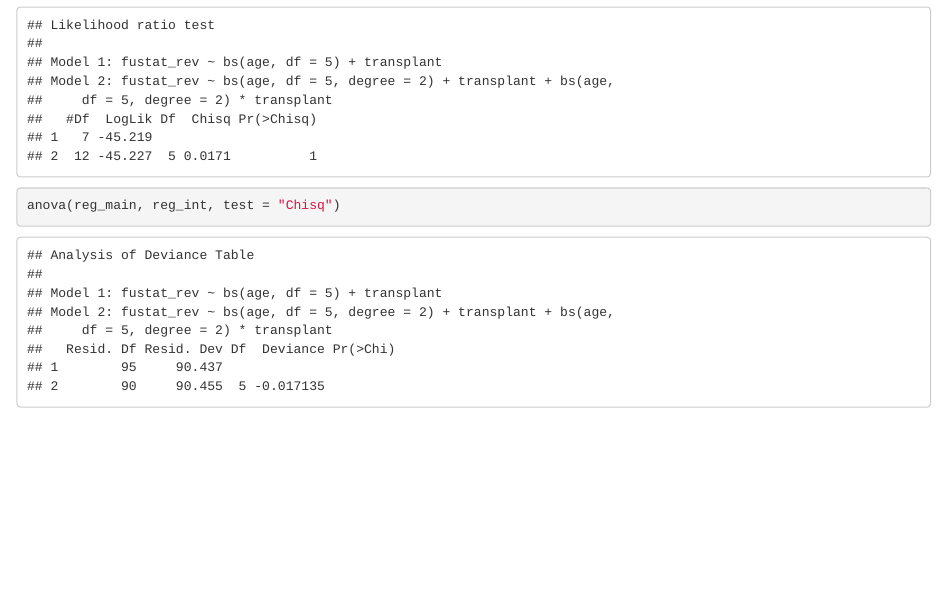
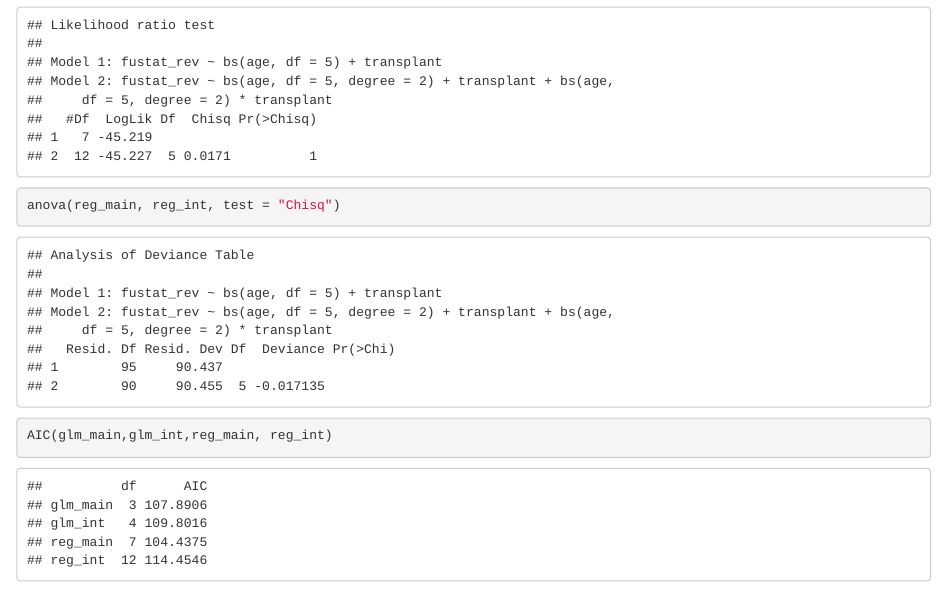
Before and after one commit to lyvqian/BIOSTAT-885-Final-Project, an R Markdown document (Regression Spline.Rmd): the page in a window 1100 px wide, from 13910 px down. Rendered offline with R 4.5, knitr and Pandoc, with nearby package versions; some code elsewhere in the file could not run offline.

Commit message:
Update Regression Spline.Rmd

````diff
--- a/Regression Spline.Rmd
+++ b/Regression Spline.Rmd
@@ -182,3 +182,7 @@ lrtest(reg_main, reg_int)
 ```{r}
 anova(reg_main, reg_int, test = "Chisq")
 ```
+
+```{r}
+AIC(glm_main,glm_int,reg_main, reg_int)
+```
````
